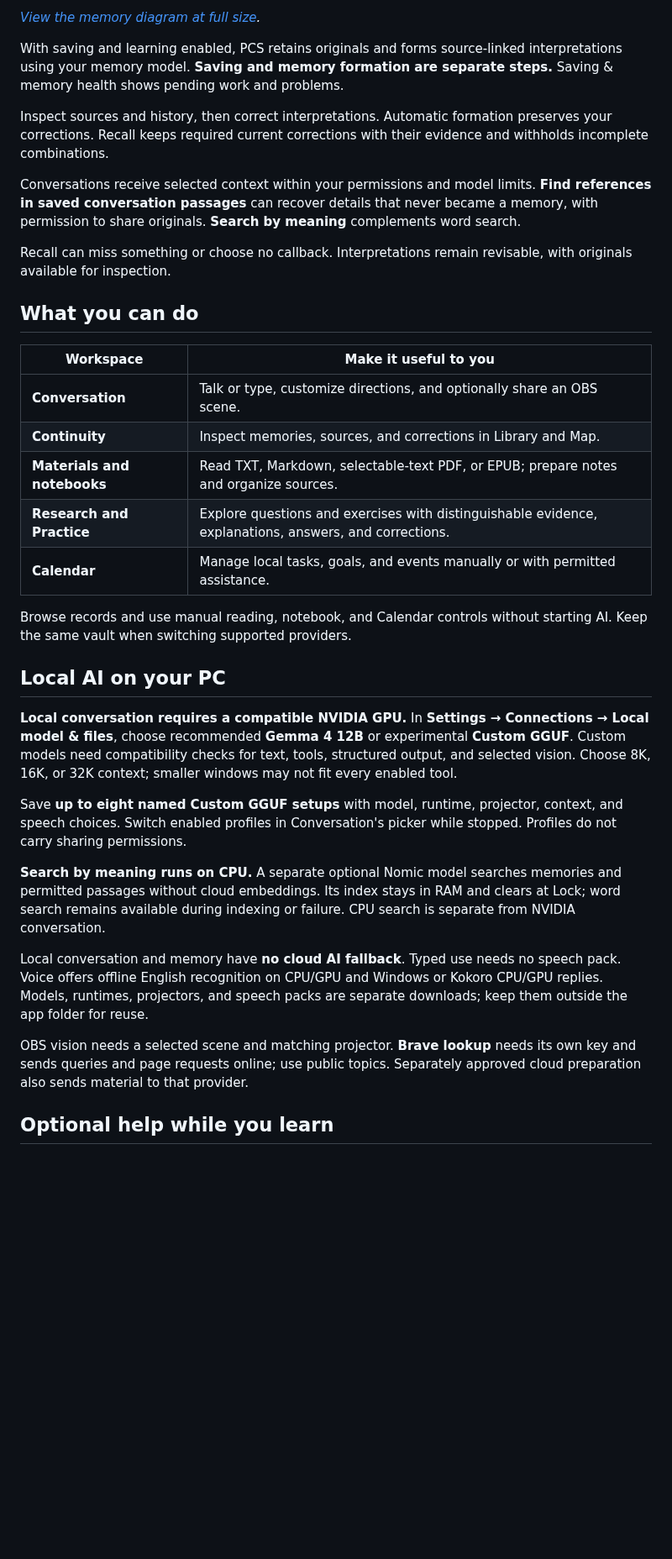
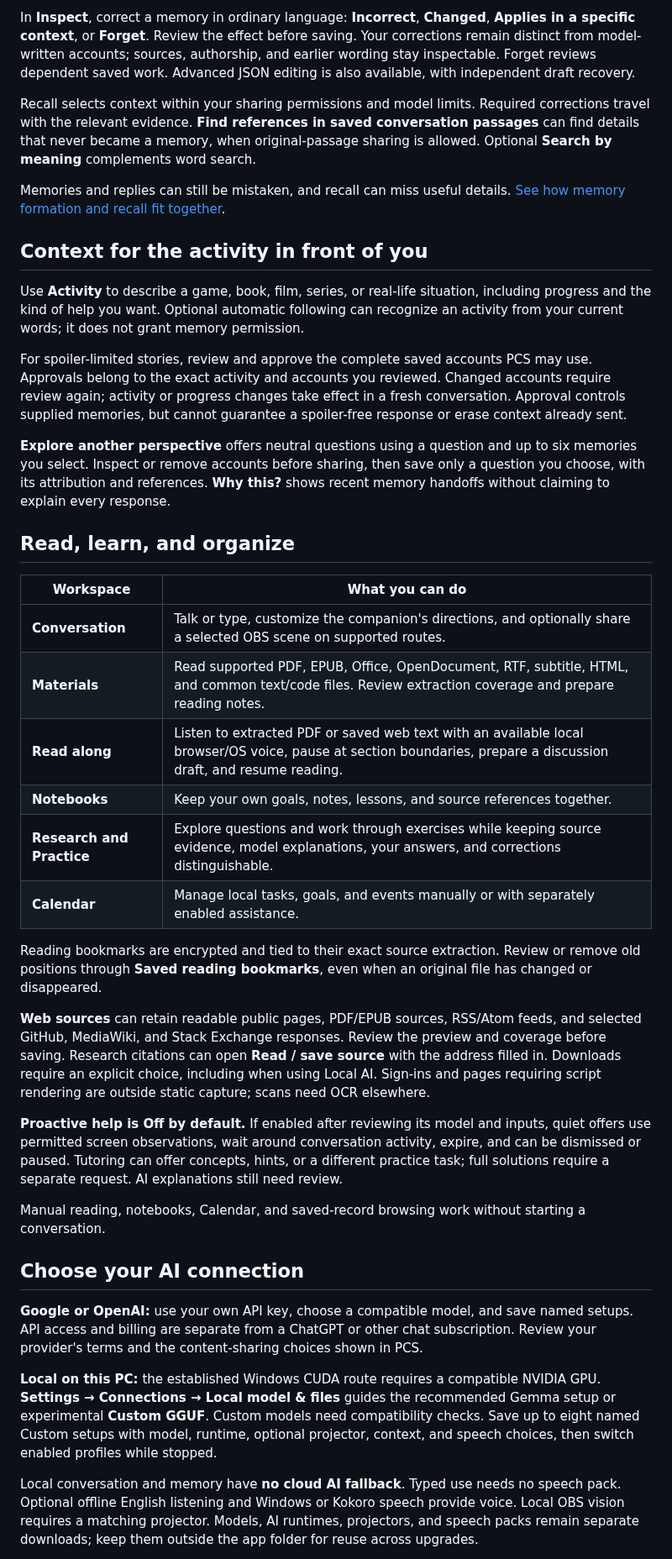
Before and after one commit to PCS-PersonalContinuitySystem/PCS, a Markdown page: README.md, the part around one of its changes. Shown at 84% size. GitHub-like rendering; blank space fills up the shorter version.

```diff
--- a/README.md
+++ b/README.md
@@ -27,37 +42,42 @@ Connections show themes together in a bounded sample. Saved-date means when reco
 
-*[View the memory diagram at full size](assets/pcs-memory-flow.svg).*
+In **Inspect**, correct a memory in ordinary language: **Incorrect**, **Changed**, **Applies in a specific context**, or **Forget**. Review the effect before saving. Your corrections remain distinct from model-written accounts; sources, authorship, and earlier wording stay inspectable. Forget reviews dependent saved work. Advanced JSON editing is also available, with independent draft recovery.
 
-With saving and learning enabled, PCS retains originals and forms source-linked interpretations using your memory model. **Saving and memory formation are separate steps.** Saving & memory health shows pending work and problems.
+Recall selects context within your sharing permissions and model limits. Required corrections travel with the relevant evidence. **Find references in saved conversation passages** can find details that never became a memory, when original-passage sharing is allowed. Optional **Search by meaning** complements word search.
 
-Inspect sources and history, then correct interpretations. Automatic formation preserves your corrections. Recall keeps required current corrections with their evidence and withholds incomplete combinations.
+Memories and replies can still be mistaken, and recall can miss useful details. [See how memory formation and recall fit together](assets/pcs-memory-flow-0.9.57.svg).
 
-Conversations receive selected context within your permissions and model limits. **Find references in saved conversation passages** can recover details that never became a memory, with permission to share originals. **Search by meaning** complements word search.
+## Context for the activity in front of you
 
-Recall can miss something or choose no callback. Interpretations remain revisable, with originals available for inspection.
+Use **Activity** to describe a game, book, film, series, or real-life situation, including progress and the kind of help you want. Optional automatic following can recognize an activity from your current words; it does not grant memory permission.
 
-## What you can do
+For spoiler-limited stories, review and approve the complete saved accounts PCS may use. Approvals belong to the exact activity and accounts you reviewed. Changed accounts require review again; activity or progress changes take effect in a fresh conversation. Approval controls supplied memories, but cannot guarantee a spoiler-free response or erase context already sent.
 
-| Workspace | Make it useful to you |
+**Explore another perspective** offers neutral questions using a question and up to six memories you select. Inspect or remove accounts before sharing, then save only a question you choose, with its attribution and references. **Why this?** shows recent memory handoffs without claiming to explain every response.
+
+## Read, learn, and organize
+
+| Workspace | What you can do |
 | --- | --- |
-| **Conversation** | Talk or type, customize directions, and optionally share an OBS scene. |
-| **Continuity** | Inspect memories, sources, and corrections in Library and Map. |
-| **Materials and notebooks** | Read TXT, Markdown, selectable-text PDF, or EPUB; prepare notes and organize sources. |
-| **Research and Practice** | Explore questions and exercises with distinguishable evidence, explanations, answers, and corrections. |
-| **Calendar** | Manage local tasks, goals, and events manually or with permitted assistance. |
+| **Conversation** | Talk or type, customize the companion's directions, and optionally share a selected OBS scene on supported routes. |
+| **Materials** | Read supported PDF, EPUB, Office, OpenDocument, RTF, subtitle, HTML, and common text/code files. Review extraction coverage and prepare reading notes. |
+| **Read along** | Listen to extracted PDF or saved web text with an available local browser/OS voice, pause at section boundaries, prepare a discussion draft, and resume reading. |
+| **Notebooks** | Keep your own goals, notes, lessons, and source references together. |
+| **Research and Practice** | Explore questions and work through exercises while keeping source evidence, model explanations, your answers, and corrections distinguishable. |
+| **Calendar** | Manage local tasks, goals, and events manually or with separately enabled assistance. |
 
-Browse records and use manual reading, notebook, and Calendar controls without starting AI. Keep the same vault when switching supported providers.
+Reading bookmarks are encrypted and tied to their exact source extraction. Review or remove old positions through **Saved reading bookmarks**, even when an original file has changed or disappeared.
 
-## Local AI on your PC
+**Web sources** can retain readable public pages, PDF/EPUB sources, RSS/Atom feeds, and selected GitHub, MediaWiki, and Stack Exchange responses. Review the preview and coverage before saving. Research citations can open **Read / save source** with the address filled in. Downloads require an explicit choice, including when using Local AI. Sign-ins and pages requiring script rendering are outside static capture; scans need OCR elsewhere.
 
-**Local conversation requires a compatible NVIDIA GPU.** In **Settings → Connections → Local model & files**, choose recommended **Gemma 4 12B** or experimental **Custom GGUF**. Custom models need compatibility checks for text, tools, structured output, and selected vision. Choose 8K, 16K, or 32K context; smaller windows may not fit every enabled tool.
+**Proactive help is Off by default.** If enabled after reviewing its model and inputs, quiet offers use permitted screen observations, wait around conversation activity, expire, and can be dismissed or paused. Tutoring can offer concepts, hints, or a different practice task; full solutions require a separate request. AI explanations still need review.
 
-Save **up to eight named Custom GGUF setups** with model, runtime, projector, context, and speech choices. Switch enabled profiles in Conversation's picker while stopped. Profiles do not carry sharing permissions.
+Manual reading, notebooks, Calendar, and saved-record browsing work without starting a conversation.
 
-**Search by meaning runs on CPU.** A separate optional Nomic model searches memories and permitted passages without cloud embeddings. Its index stays in RAM and clears at Lock; word search remains available during indexing or failure. CPU search is separate from NVIDIA conversation.
+## Choose your AI connection
 
-Local conversation and memory have **no cloud AI fallback**. Typed use needs no speech pack. Voice offers offline English recognition on CPU/GPU and Windows or Kokoro CPU/GPU replies. Models, runtimes, projectors, and speech packs are separate downloads; keep them outside the app folder for reuse.
+**Google or OpenAI:** use your own API key, choose a compatible model, and save named setups. API access and billing are separate from a ChatGPT or other chat subscription. Review your provider's terms and the content-sharing choices shown in PCS.
 
-OBS vision needs a selected scene and matching projector. **Brave lookup** needs its own key and sends queries and page requests online; use public topics. Separately approved cloud preparation also sends material to that provider.
+**Local on this PC:** the established Windows CUDA route requires a compatible NVIDIA GPU. **Settings → Connections → Local model & files** guides the recommended Gemma setup or experimental **Custom GGUF**. Custom models need compatibility checks. Save up to eight named Custom setups with model, runtime, optional projector, context, and speech choices, then switch enabled profiles while stopped.
 
-## Optional help while you learn
+Local conversation and memory have **no cloud AI fallback**. Typed use needs no speech pack. Optional offline English listening and Windows or Kokoro speech provide voice. Local OBS vision requires a matching projector. Models, AI runtimes, projectors, and speech packs remain separate downloads; keep them outside the app folder for reuse across upgrades.
 
```
Also changed, not shown: other parts of README.md (+55 -43 lines), UPLOAD.md (added, +14 -0 lines), assets/pcs-map-0.9.57.jpg (added), assets/pcs-starting-map-0.9.57.jpg (added), 1 other file.
